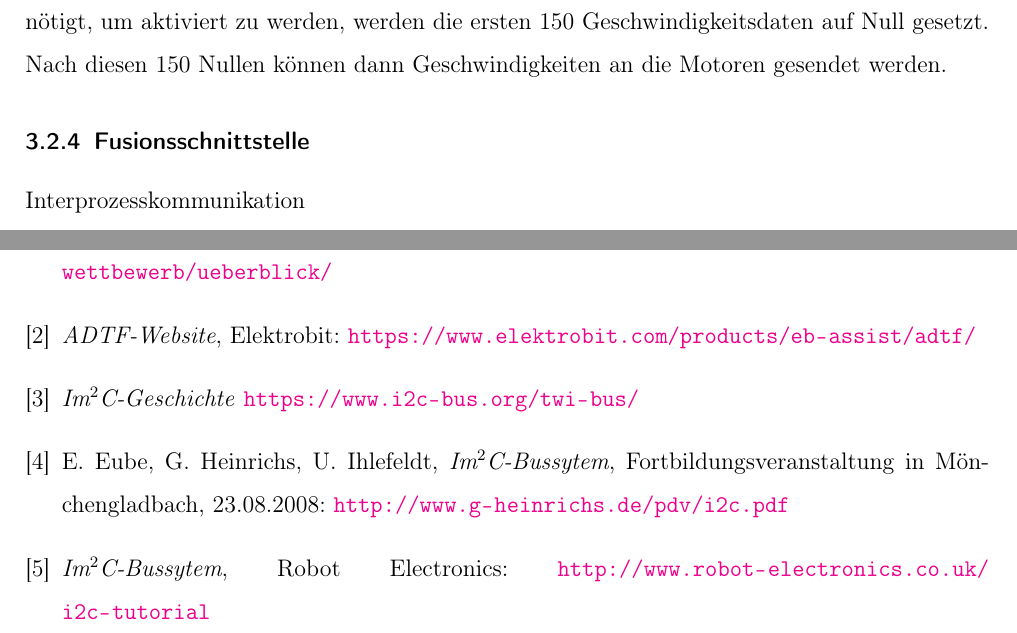
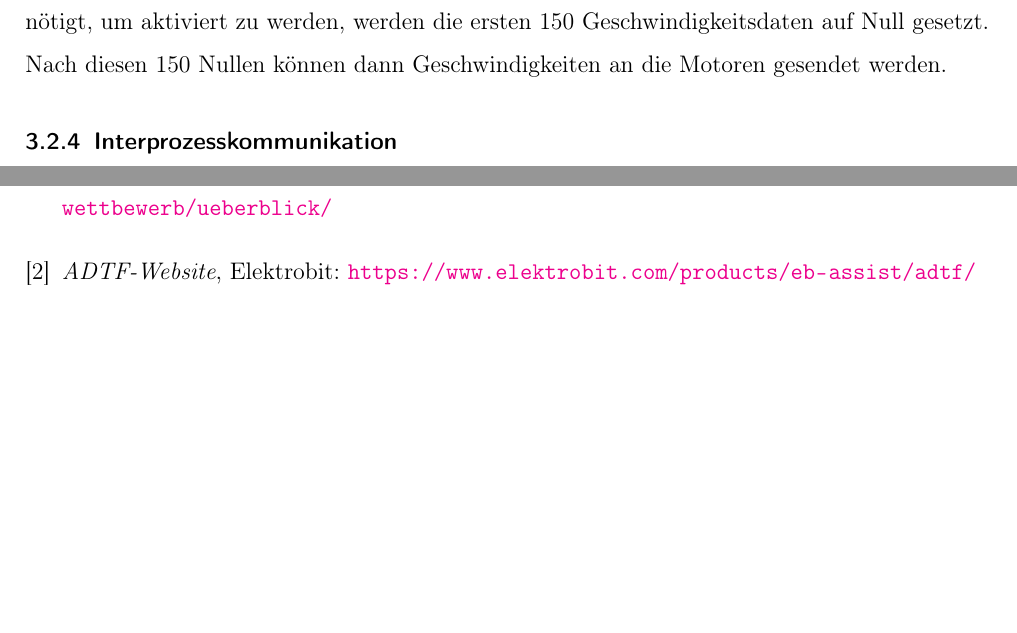
Before and after one commit to fh-wedel/robotik-ws1718-grp01, a LaTeX document (doc/Doku/Doku_Robotics_WS17_Gr02_AADC.tex): two parts of pages 16 and 19 of 19 before the commit and two parts of pages 16 and 20 of 20 after it, joined at a grey line, cut so that both start at the same text, the shorter picture padded with empty space. Compiled offline with pdfLaTeX.

Commit message:
Doku: Fusionsschnittstelle -> Interprozesskommunikation; unpassende Literaturreferenzen entfernt

```diff
--- a/doc/Doku/Doku_Robotics_WS17_Gr02_AADC.tex
+++ b/doc/Doku/Doku_Robotics_WS17_Gr02_AADC.tex
@@ -462,8 +462,7 @@ Wir haben uns entschlossen in diesem Baustein auf Flags zu reagieren, um eine sc
 Außerdem beherrscht dieser Baustein als einziger das Protokoll, welches zur Ansteuerung der Motoren mittels der Arduinokommunication verwendet wird. So kann intern ein Protokoll verwendet werden, das sich deutlich besser lesen und im Falle von Verarbeitungsfehlern debuggen lässt. In diesem Protokoll sehen wir vor, dass die Geschwindigkeit als Prozentwert der Maximalgeschwindigkeit gesendet wird. Dieser wird dann, bestimmt durch Tests, auf den Bereich bis \[\frac{10}{12}\] der maximalen Motorgeschwindigkeit umgerechnet, wobei intern die maximal mögliche Geschwindigkeit mit -12 gegeben ist. Da der Motorcontroller eine gewisse Anzahl an Nullen benötigt, um aktiviert zu werden, werden die ersten 150 Geschwindigkeitsdaten auf Null gesetzt. Nach diesen 150 Nullen können dann Geschwindigkeiten an die Motoren gesendet werden.
 
 
-\subsubsection{Fusionsschnittstelle}
-Interprozesskommunikation
+\subsubsection{Interprozesskommunikation}
 
 Da die Programmierung in verschiedenen Funktionsblöcken erfolgte, musste eine einheitliche Kommunikation sichergestellt werden. Hierzu wurde eine separate Funktionssammlung erstellt, die von allen Funktionsblöcken inkludiert wurde. Sie beinhaltet Definitionen über den Nachrichtentyp und die Zusammensetzung strukturierter Datentypen. Da der vom ADTF gestellte Ablauf zum Senden oder Empfangen eines bestimmten Nachrichtentyps zur Codeverdopplung in den Funktionsblöcken führen würde, wurden die Funktionen zusammengefasst und ausgelagert. Damit ließ sich auch einheitlich sicherstellen, dass Funktionsblöcke beim Empfangen die Nachricht erst Kopierten, bevor deren Inhalt verändert wurde.
 
@@ -515,21 +514,6 @@ Da die Programmierung in verschiedenen Funktionsblöcken erfolgte, musste eine e
 	Elektrobit:
 	\url{https://www.elektrobit.com/products/eb-assist/adtf/}
 
-	\bibitem{im2c-geschichte}
-	\textit{Im$^2$C-Geschichte}
-	\url{https://www.i2c-bus.org/twi-bus/}
-
-	\bibitem{im2c-bussystem-ehi}
-	E. Eube, G. Heinrichs, U. Ihlefeldt,
-	\textit{Im$^2$C-Bussytem},
-	Fortbildungsveranstaltung in Mönchengladbach, 23.08.2008:
-	\url{http://www.g-heinrichs.de/pdv/i2c.pdf}
-
-	\bibitem{im2c-bussystem-robotelectronics}
-	\textit{Im$^2$C-Bussytem},
-	Robot Electronics:
-	\url{http://www.robot-electronics.co.uk/i2c-tutorial}
-
 \end{thebibliography}
 
 \begin{comment}
```
Also changed, not shown: doc/Doku/Doku_Robotics_WS17_Gr02_AADC.pdf, doc/Doku/Doku_Robotics_WS17_Gr02_AADC.tex (2 more changed lines).
